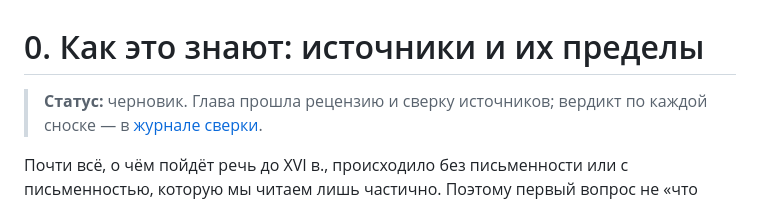
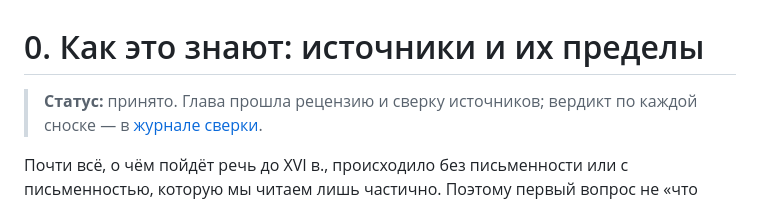
Before and after one commit to WesAIX/abya-yala, a Markdown page: chapters/00-metodika.md, the part around the change. Rendered like a GitHub page.

Commit message:
Глава 0 принята владельцем и публикуется на сайте
Co-Authored-By: Claude Opus 5.5 (1M context) <noreply@anthropic.com>
Claude-Session: https://claude.ai/code/session_01V3Kqf8kfHqBG8KpqnmqJ8d

```diff
--- a/chapters/00-metodika.md
+++ b/chapters/00-metodika.md
@@ -1,6 +1,6 @@
 # 0. Как это знают: источники и их пределы
 
-> **Статус:** черновик. Глава прошла рецензию и сверку источников; вердикт по
+> **Статус:** принято. Глава прошла рецензию и сверку источников; вердикт по
 > каждой сноске — в [журнале сверки](../sources/audits/00-metodika.json).
 
 Почти всё, о чём пойдёт речь до XVI в., происходило без письменности или с
```
Also changed, not shown: chapters/README.md (+1 -1 lines).
